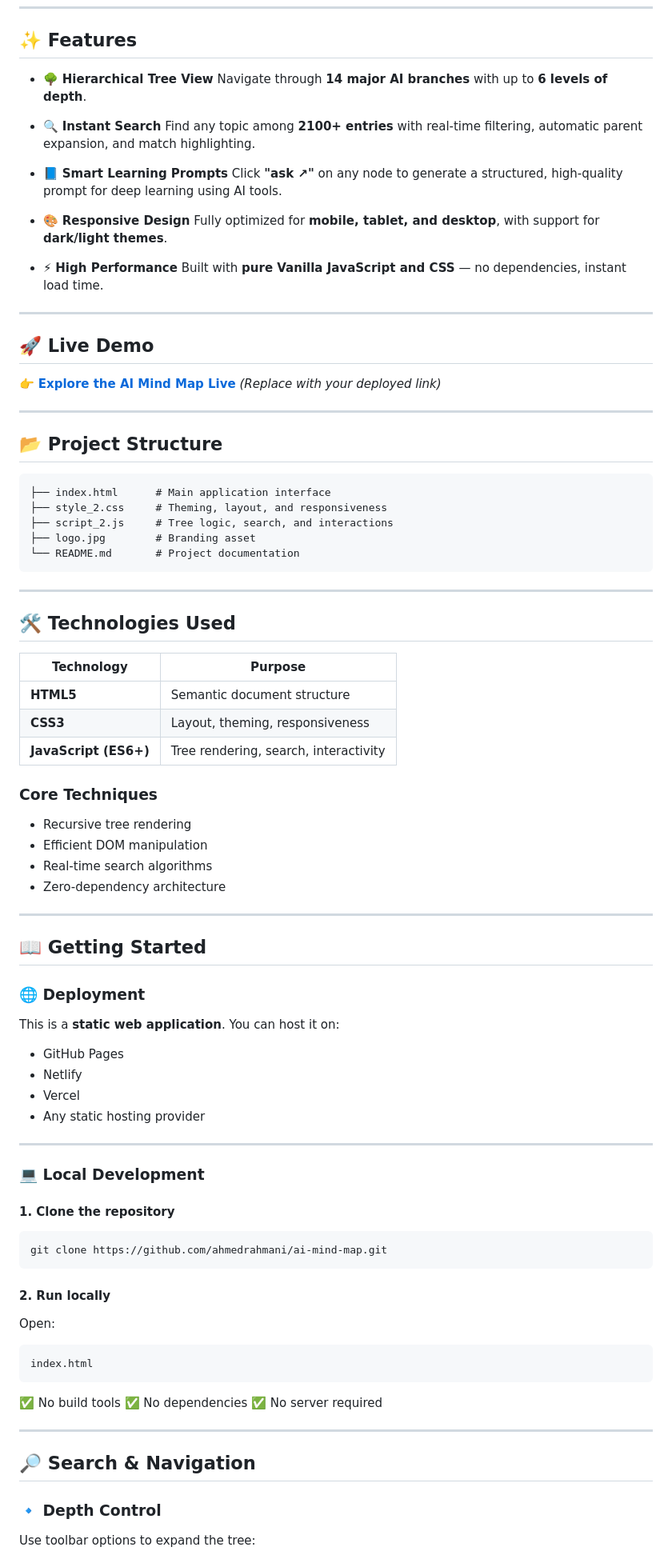
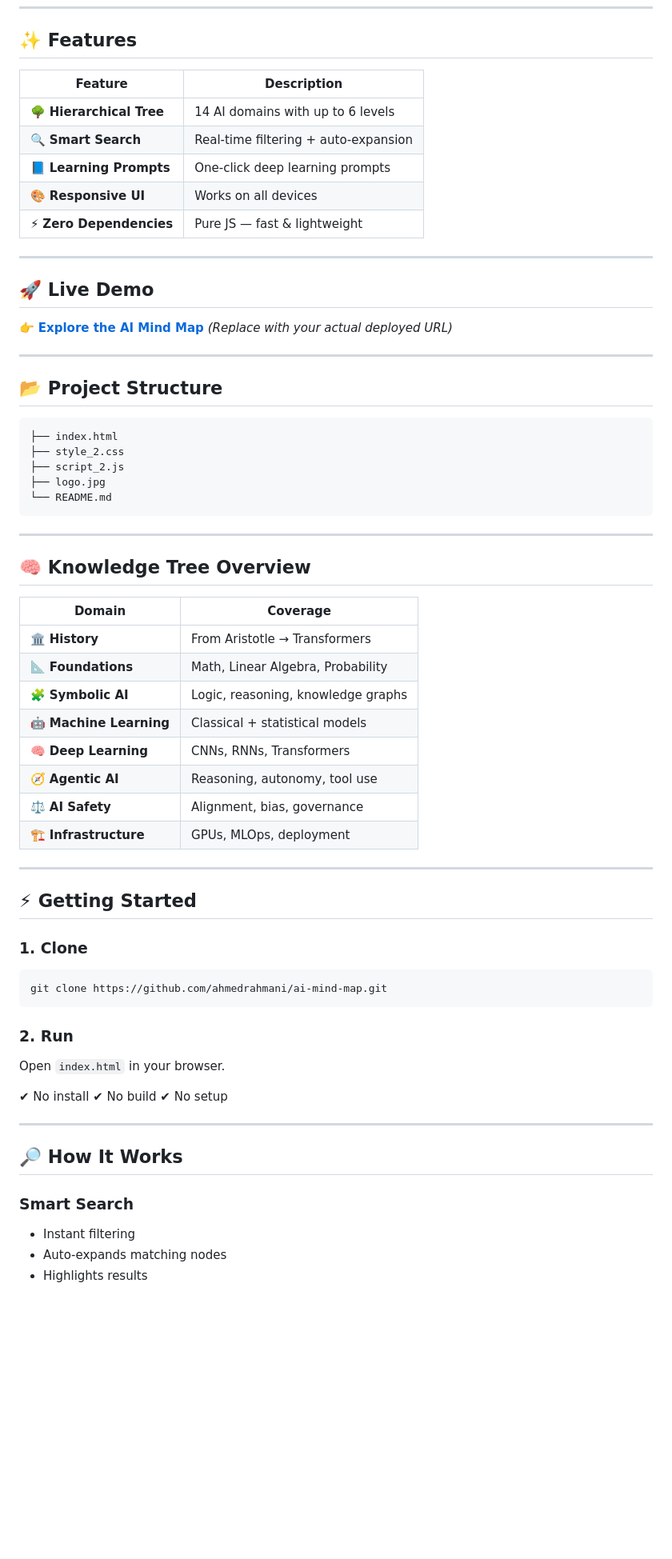
Before and after one commit to ahmedrahmani/ai-mind-map, a Markdown page: README.md, the part around one of its changes. Shown at 80% size. GitHub-like rendering; blank space fills up the shorter version.

````diff
--- a/README.md
+++ b/README.md
@@ -8,97 +41,73 @@ From **historical foundations** to **cutting-edge agentic frameworks**, this pro
 
 ## ✨ Features
 
-* 🌳 **Hierarchical Tree View**
-  Navigate through **14 major AI branches** with up to **6 levels of depth**.
-
-* 🔍 **Instant Search**
-  Find any topic among **2100+ entries** with real-time filtering, automatic parent expansion, and match highlighting.
-
-* 📘 **Smart Learning Prompts**
-  Click **"ask ↗"** on any node to generate a structured, high-quality prompt for deep learning using AI tools.
-
-* 🎨 **Responsive Design**
-  Fully optimized for **mobile, tablet, and desktop**, with support for **dark/light themes**.
-
-* ⚡ **High Performance**
-  Built with **pure Vanilla JavaScript and CSS** — no dependencies, instant load time.
+| Feature                  | Description                          |
+| ------------------------ | ------------------------------------ |
+| 🌳 **Hierarchical Tree** | 14 AI domains with up to 6 levels    |
+| 🔍 **Smart Search**      | Real-time filtering + auto-expansion |
+| 📘 **Learning Prompts**  | One-click deep learning prompts      |
+| 🎨 **Responsive UI**     | Works on all devices                 |
+| ⚡ **Zero Dependencies**  | Pure JS — fast & lightweight         |
 
 ---
 
 ## 🚀 Live Demo
 
-👉 **[Explore the AI Mind Map Live](#)**
-*(Replace with your deployed link)*
+👉 **[Explore the AI Mind Map](#)**
+*(Replace with your actual deployed URL)*
 
 ---
 
 ## 📂 Project Structure
 
-```
-├── index.html      # Main application interface
-├── style_2.css     # Theming, layout, and responsiveness
-├── script_2.js     # Tree logic, search, and interactions
-├── logo.jpg        # Branding asset
-└── README.md       # Project documentation
+```bash
+├── index.html
+├── style_2.css
+├── script_2.js
+├── logo.jpg
+└── README.md
 ```
 
 ---
 
-## 🛠️ Technologies Used
+## 🧠 Knowledge Tree Overview
 
-| Technology            | Purpose                               |
-| --------------------- | ------------------------------------- |
-| **HTML5**             | Semantic document structure           |
-| **CSS3**              | Layout, theming, responsiveness       |
-| **JavaScript (ES6+)** | Tree rendering, search, interactivity |
-
-### Core Techniques
-
-* Recursive tree rendering
-* Efficient DOM manipulation
-* Real-time search algorithms
-* Zero-dependency architecture
+| Domain                  | Coverage                           |
+| ----------------------- | ---------------------------------- |
+| 🏛️ **History**         | From Aristotle → Transformers      |
+| 📐 **Foundations**      | Math, Linear Algebra, Probability  |
+| 🧩 **Symbolic AI**      | Logic, reasoning, knowledge graphs |
+| 🤖 **Machine Learning** | Classical + statistical models     |
+| 🧠 **Deep Learning**    | CNNs, RNNs, Transformers           |
+| 🧭 **Agentic AI**       | Reasoning, autonomy, tool use      |
+| ⚖️ **AI Safety**        | Alignment, bias, governance        |
+| 🏗️ **Infrastructure**  | GPUs, MLOps, deployment            |
 
 ---
 
-## 📖 Getting Started
+## ⚡ Getting Started
 
-### 🌐 Deployment
-
-This is a **static web application**. You can host it on:
-
-* GitHub Pages
-* Netlify
-* Vercel
-* Any static hosting provider
-
----
-
-### 💻 Local Development
-
-#### 1. Clone the repository
+### 1. Clone
 
 ```bash
 git clone https://github.com/ahmedrahmani/ai-mind-map.git
 ```
 
-#### 2. Run locally
+### 2. Run
 
-Open:
+Open `index.html` in your browser.
 
-```
-index.html
-```
-
-✅ No build tools
-✅ No dependencies
-✅ No server required
+✔ No install
+✔ No build
+✔ No setup
 
 ---
 
-## 🔎 Search & Navigation
+## 🔎 How It Works
 
-### 🔹 Depth Control
+### Smart Search
 
-Use toolbar options to expand the tree:
+* Instant filtering
+* Auto-expands matching nodes
+* Highlights results
 
````
Also changed, not shown: other parts of README.md (+74 -75 lines).
